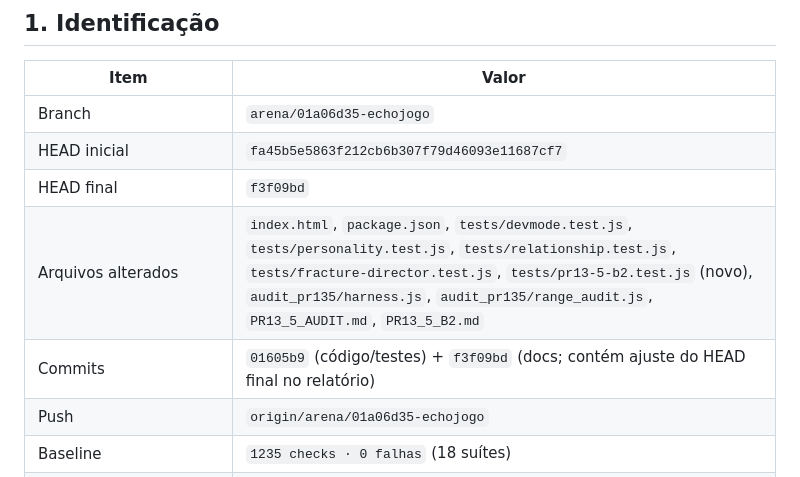
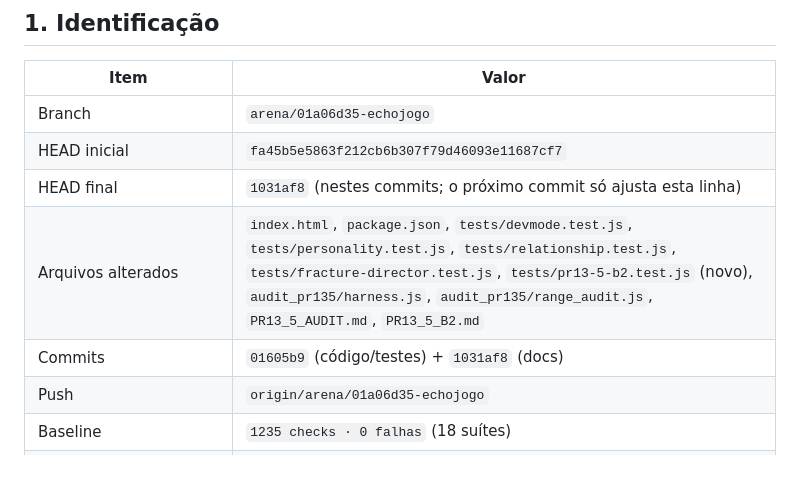
Before and after one commit to DanielJarude/echojogo, a Markdown page: PR13_5_B2.md, the part around the change. Drawn GitHub-style.

Commit message:
docs(pr13.5): alinha HEAD final no relatório
Co-authored-by: arena-agent <297053741+arena-agent@users.noreply.github.com>

```diff
--- a/PR13_5_B2.md
+++ b/PR13_5_B2.md
@@ -12,9 +12,9 @@
 |---|---|
 | Branch | `arena/01a06d35-echojogo` |
 | HEAD inicial | `fa45b5e5863f212cb6b307f79d46093e11687cf7` |
-| HEAD final | `f3f09bd` |
+| HEAD final | `1031af8` (nestes commits; o próximo commit só ajusta esta linha) |
 | Arquivos alterados | `index.html`, `package.json`, `tests/devmode.test.js`, `tests/personality.test.js`, `tests/relationship.test.js`, `tests/fracture-director.test.js`, `tests/pr13-5-b2.test.js` (novo), `audit_pr135/harness.js`, `audit_pr135/range_audit.js`, `PR13_5_AUDIT.md`, `PR13_5_B2.md` |
-| Commits | `01605b9` (código/testes) + `f3f09bd` (docs; contém ajuste do HEAD final no relatório) |
+| Commits | `01605b9` (código/testes) + `1031af8` (docs) |
 | Push | `origin/arena/01a06d35-echojogo` |
 | Baseline | `1235 checks · 0 falhas` (18 suítes) |
 | Testes finais | `19 suítes · 0 falhas · 1258 checks` |
```
